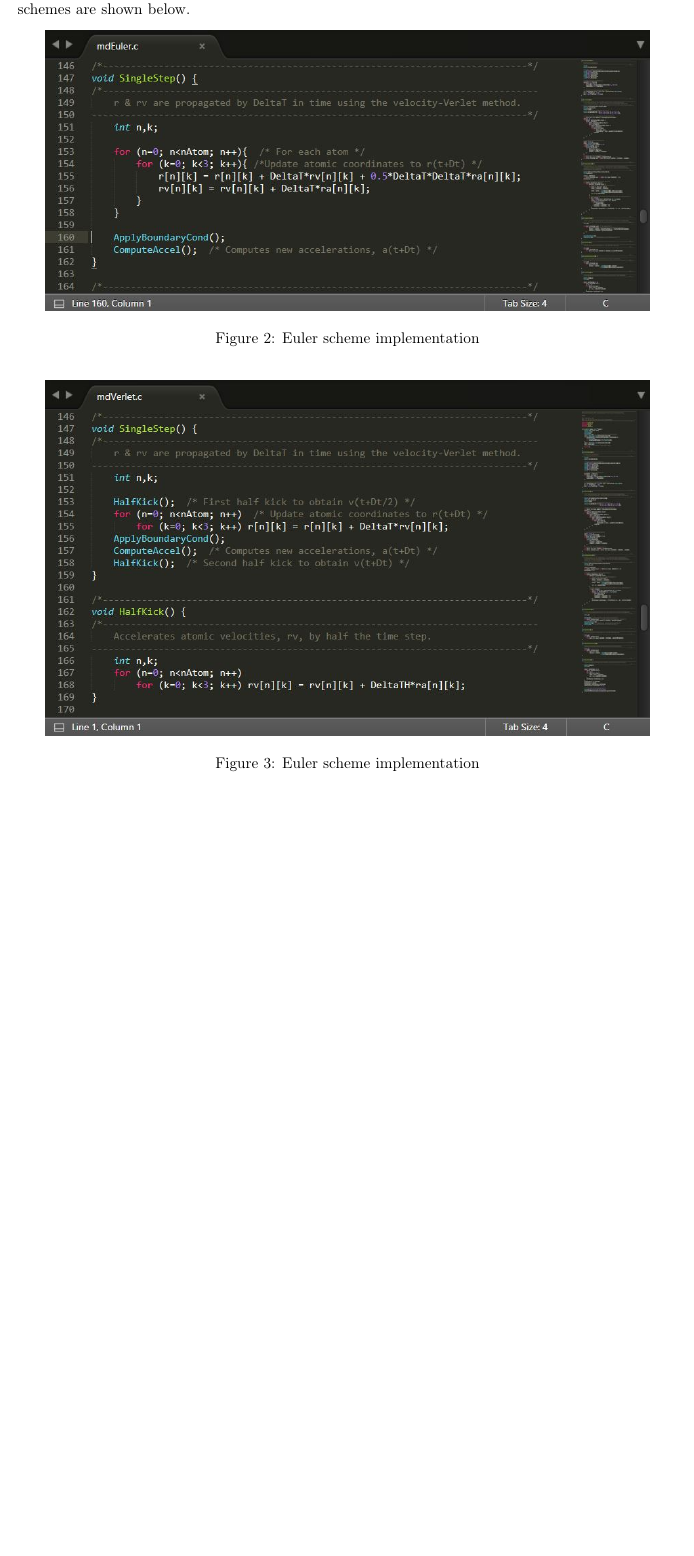
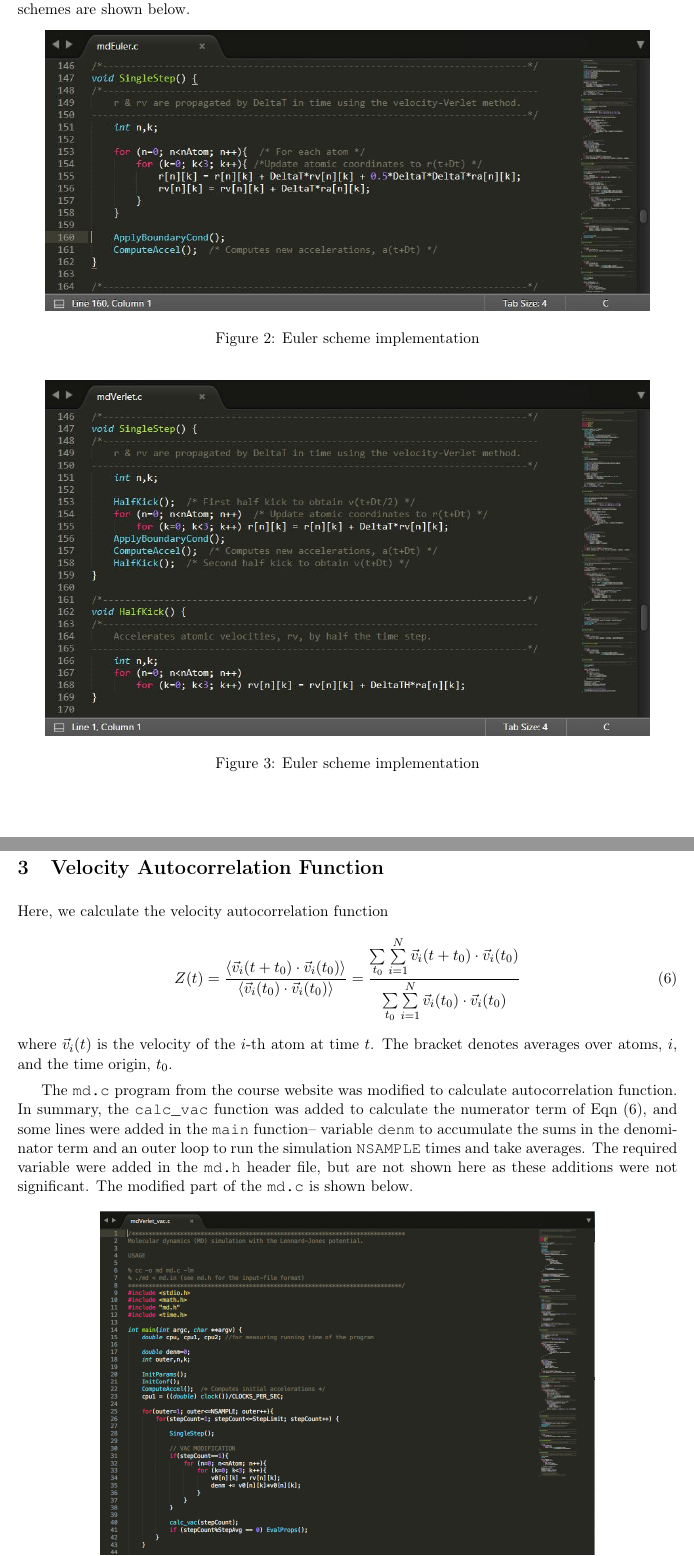
Before and after one commit to anupkanale/PHYS-516--Computational-Physics, a LaTeX problem sheet (Assignment4- Molecular Dynamics Simulation/Kanale_PHYS516_Assignment4.tex): part of page 3 of 3 before the commit and two parts of pages 3 and 4 of 6 after it, the two joined at a grey line, cut so that both start at the same text, the shorter picture padded with empty space. Compiled offline with pdfLaTeX.

Commit message:
report-- vac section complete

```diff
--- a/Assignment4- Molecular Dynamics Simulation/Kanale_PHYS516_Assignment4.tex
+++ b/Assignment4- Molecular Dynamics Simulation/Kanale_PHYS516_Assignment4.tex
@@ -129,3 +129,13 @@ Since the code is rather long and the modifications were minor, just the parts w
 	\caption{Euler scheme implementation}
 	\end{figure}
 
+\section{Velocity Autocorrelation Function}
+ Here, we calculate the velocity autocorrelation function
+ 	\begin{equation}
+ 	Z(t) = \frac{\langle \vec{v}_i(t+t_0) \cdot \vec{v}_i(t_0) \rangle}{\langle \vec{v}_i(t_0) \cdot \vec{v}_i(t_0) \rangle} = \frac{\sum \limits_{t_0} \sum \limits_{i=1}^N \vec{v}_i(t+t_0) \cdot \vec{v}_i(t_0)}{\sum \limits_{t_0} \sum \limits_{i=1}^N  \vec{v}_i(t_0) \cdot \vec{v}_i(t_0)}
+ 	\end{equation}
+ 	where $\vec{v}_i(t)$ is the velocity of the $i$-th atom at time $t$. The bracket denotes averages over
+atoms, $i$, and the time origin, $t_0$.
+
+The \texttt{md.c} program from the course website was modified to calculate autocorrelation function. In summary, the \texttt{calc\_vac} function was added to calculate the numerator term of Eqn (6), and some lines were added in the \texttt{main}
+function-- variable \texttt{denm} to accumulate the sums in the denominator term and an outer loop to run the simulation \texttt{NSAMPLE} times and take averages. The required variable were added in the \texttt{md.h} header file, but are not shown here as these additions were not significant. The modified part of the \texttt{md.c} is shown below.
@@ -131,0 +146 @@ Since the code is rather long and the modifications were minor, just the parts w
+	\end{figure}
@@ -131,0 +160 @@ Since the code is rather long and the modifications were minor, just the parts w
+	\end{figure}
```
Also changed, not shown: Assignment4- Molecular Dynamics Simulation/Kanale_PHYS516_Assignment4.pdf, Assignment4- Molecular Dynamics Simulation/mdVerlet_vac_pic.jpg (added), Assignment4- Molecular Dynamics Simulation/vacGas.jpg, Assignment4- Molecular Dynamics Simulation/Kanale_PHYS516_Assignment4.tex (21 more changed lines), 2 other files.
